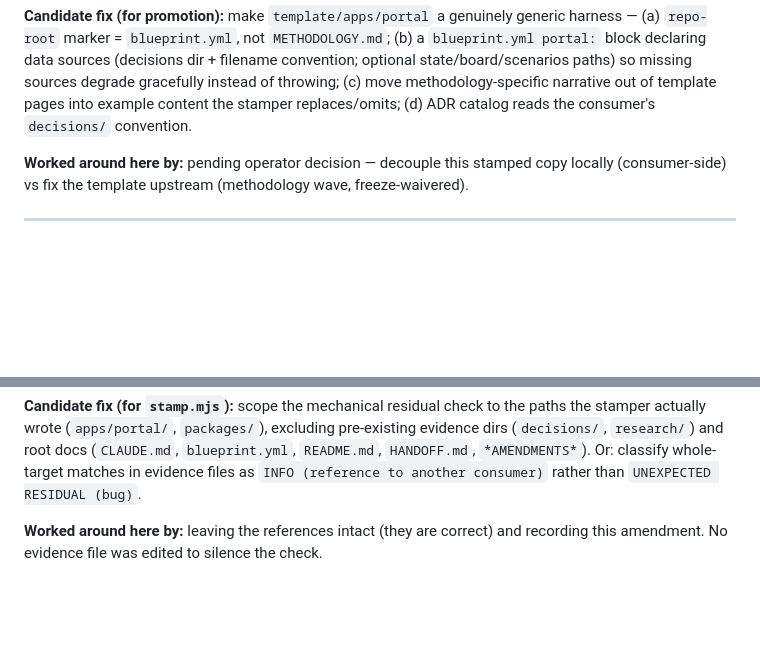
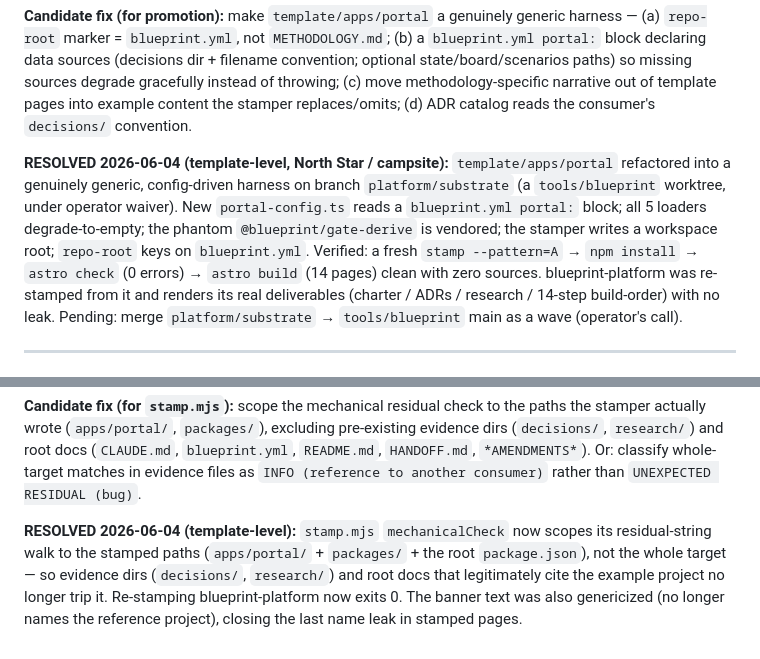
Before and after one commit to nino-chavez/blueprint-platform, a Markdown page: METHODOLOGY-AMENDMENTS.md, 2 parts joined by grey strips. Drawn GitHub-style; blank space fills up the shorter version.

Commit message:
docs: close both portal amendments (resolved template-level); handoff portal harness DONE
Co-Authored-By: Claude Opus 4.8 (1M context) <noreply@anthropic.com>

```diff
--- a/METHODOLOGY-AMENDMENTS.md
+++ b/METHODOLOGY-AMENDMENTS.md
@@ -21,7 +21,7 @@ Append-only, reverse-chronological. Methodology learnings specific to this initi
 
 **Candidate fix (for promotion):** make `template/apps/portal` a genuinely generic harness — (a) `repo-root` marker = `blueprint.yml`, not `METHODOLOGY.md`; (b) a `blueprint.yml portal:` block declaring data sources (decisions dir + filename convention; optional state/board/scenarios paths) so missing sources degrade gracefully instead of throwing; (c) move methodology-specific narrative out of template pages into example content the stamper replaces/omits; (d) ADR catalog reads the consumer's `decisions/` convention.
 
-**Worked around here by:** pending operator decision — decouple this stamped copy locally (consumer-side) vs fix the template upstream (methodology wave, freeze-waivered).
+**RESOLVED 2026-06-04 (template-level, North Star / campsite):** `template/apps/portal` refactored into a genuinely generic, config-driven harness on branch `platform/substrate` (a `tools/blueprint` worktree, under operator waiver). New `portal-config.ts` reads a `blueprint.yml portal:` block; all 5 loaders degrade-to-empty; the phantom `@blueprint/gate-derive` is vendored; the stamper writes a workspace root; `repo-root` keys on `blueprint.yml`. Verified: a fresh `stamp --pattern=A` → `npm install` → `astro check` (0 errors) → `astro build` (14 pages) clean with zero sources. blueprint-platform was re-stamped from it and renders its real deliverables (charter / ADRs / research / 14-step build-order) with no leak. Pending: merge `platform/substrate` → `tools/blueprint` main as a wave (operator's call).
 
 ---
 
@@ -39,4 +39,4 @@ Append-only, reverse-chronological. Methodology learnings specific to this initi
 
 **Candidate fix (for `stamp.mjs`):** scope the mechanical residual check to the paths the stamper actually wrote (`apps/portal/`, `packages/`), excluding pre-existing evidence dirs (`decisions/`, `research/`) and root docs (`CLAUDE.md`, `blueprint.yml`, `README.md`, `HANDOFF.md`, `*AMENDMENTS*`). Or: classify whole-target matches in evidence files as `INFO (reference to another consumer)` rather than `UNEXPECTED RESIDUAL (bug)`.
 
-**Worked around here by:** leaving the references intact (they are correct) and recording this amendment. No evidence file was edited to silence the check.
+**RESOLVED 2026-06-04 (template-level):** `stamp.mjs` `mechanicalCheck` now scopes its residual-string walk to the stamped paths (`apps/portal/` + `packages/` + the root `package.json`), not the whole target — so evidence dirs (`decisions/`, `research/`) and root docs that legitimately cite the example project no longer trip it. Re-stamping blueprint-platform now exits 0. The banner text was also genericized (no longer names the reference project), closing the last name leak in stamped pages.
```
Also changed, not shown: HANDOFF.md (+2 -2 lines).
